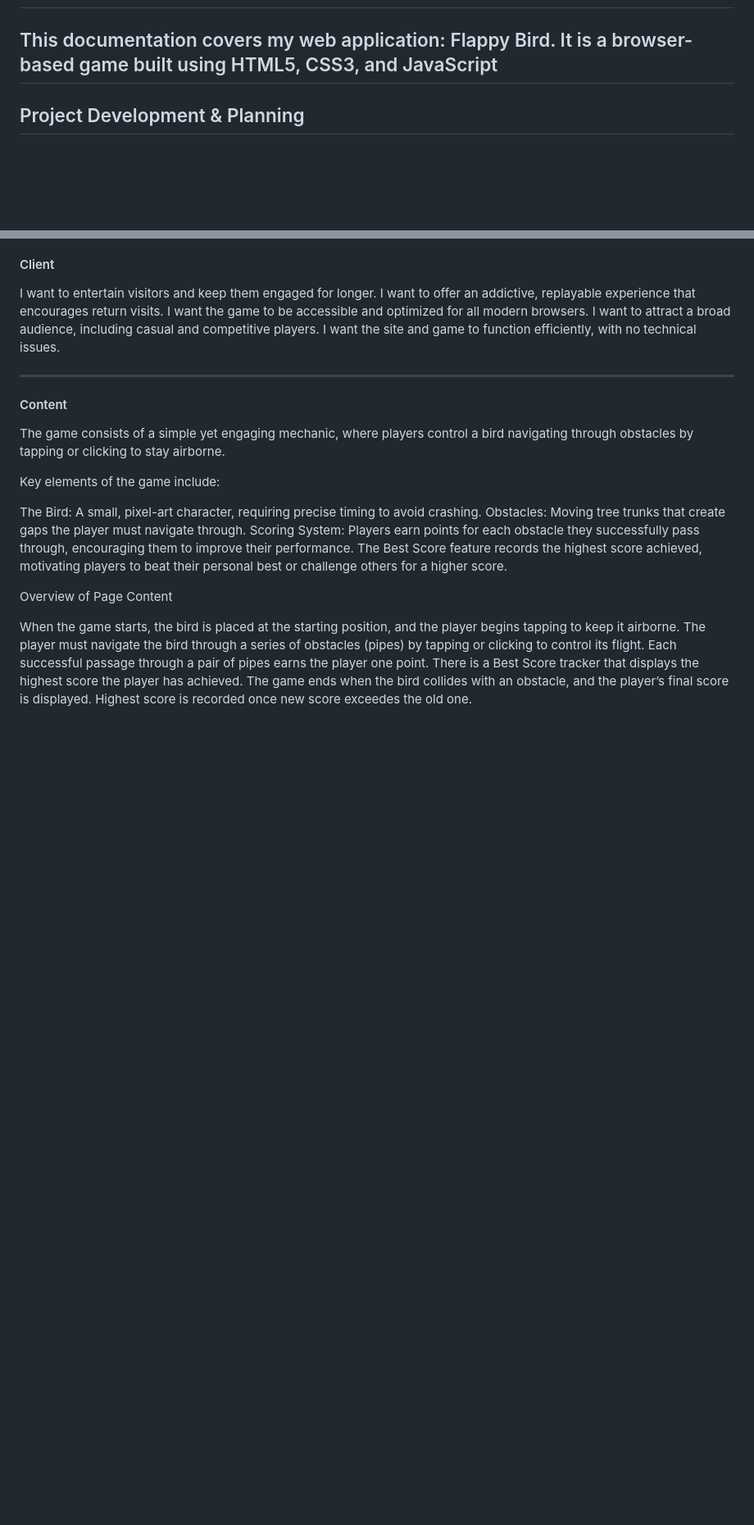
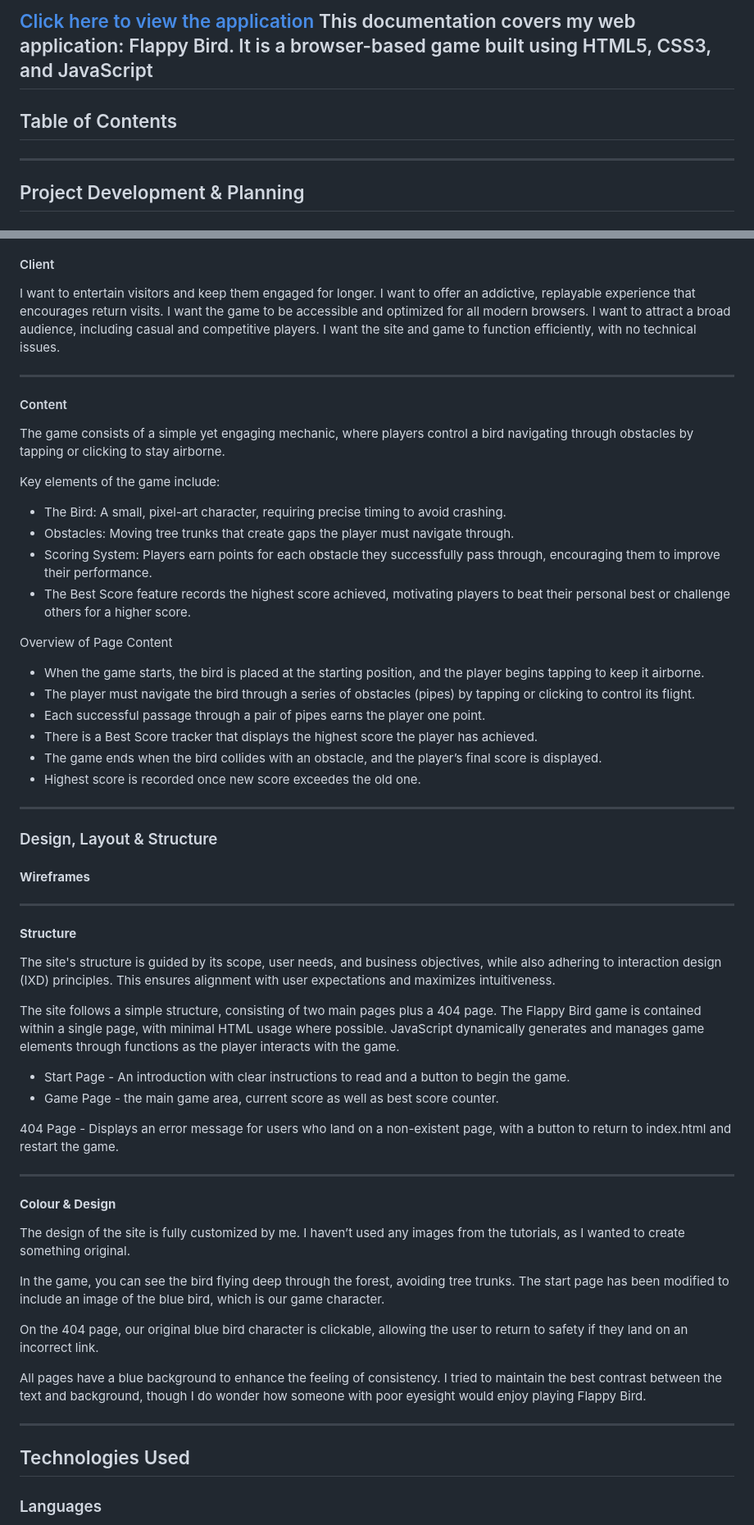
Before and after one commit to GrzegorzStary/MILESTONE-2, a Markdown page: README.md, 2 parts joined by grey strips. Shown: that part at 82% size. GitHub-like rendering; blank space fills up the shorter version.

Commit message:
UPDATE: Added additional text and structure for README.md

```diff
--- a/README.md
+++ b/README.md
@@ -2,7 +3,9 @@
 
+[Click here to view the application](https://grzegorzstary.github.io/MILESTONE-2/)
+This documentation covers my web application: Flappy Bird. It is a browser-based game built using HTML5, CSS3, and JavaScript
+---
+## Table of Contents
 
-
-This documentation covers my web application: Flappy Bird. It is a browser-based game built using HTML5, CSS3, and JavaScript
 ---
 ## Project Development & Planning
 
@@ -68,15 +71,54 @@ The game consists of a simple yet engaging mechanic, where players control a bir
 
 Key elements of the game include:
 
-The Bird: A small, pixel-art character, requiring precise timing to avoid crashing.
-Obstacles: Moving tree trunks that create gaps the player must navigate through.
-Scoring System: Players earn points for each obstacle they successfully pass through, encouraging them to improve their performance. The Best Score feature records the highest score achieved, motivating players to beat their personal best or challenge others for a higher score.
+* The Bird: A small, pixel-art character, requiring precise timing to avoid crashing.
+* Obstacles: Moving tree trunks that create gaps the player must navigate through.
+* Scoring System: Players earn points for each obstacle they successfully pass through, encouraging them to improve their performance.
+* The Best Score feature records the highest score achieved, motivating players to beat their personal best or challenge others for a higher score.
 
 Overview of Page Content
 
-When the game starts, the bird is placed at the starting position, and the player begins tapping to keep it airborne.
-The player must navigate the bird through a series of obstacles (pipes) by tapping or clicking to control its flight.
-Each successful passage through a pair of pipes earns the player one point.
-There is a Best Score tracker that displays the highest score the player has achieved.
-The game ends when the bird collides with an obstacle, and the player’s final score is displayed.
-Highest score is recorded once new score exceedes the old one.
+* When the game starts, the bird is placed at the starting position, and the player begins tapping to keep it airborne.
+* The player must navigate the bird through a series of obstacles (pipes) by tapping or clicking to control its flight.
+* Each successful passage through a pair of pipes earns the player one point.
+* There is a Best Score tracker that displays the highest score the player has achieved.
+* The game ends when the bird collides with an obstacle, and the player’s final score is displayed.
+* Highest score is recorded once new score exceedes the old one.
+
+---
+
+### Design, Layout & Structure
+
+#### **Wireframes**
+
+---
+
+#### **Structure**
+
+The site's structure is guided by its scope, user needs, and business objectives, while also adhering to interaction design (IXD) principles. This ensures alignment with user expectations and maximizes intuitiveness.
+
+The site follows a simple structure, consisting of two main pages plus a 404 page. The Flappy Bird game is contained within a single page, with minimal HTML usage where possible. JavaScript dynamically generates and manages game elements through functions as the player interacts with the game.
+
+* Start Page - An introduction with clear instructions to read and a button to begin the game.
+* Game Page - the main game area, current score as well as best score counter.
+
+404 Page - Displays an error message for users who land on a non-existent page, with a button to return to index.html and restart the game.
+
+---
+
+#### **Colour & Design**
+
+The design of the site is fully customized by me. I haven’t used any images from the tutorials, as I wanted to create something original.
+
+In the game, you can see the bird flying deep through the forest, avoiding tree trunks. The start page has been modified to include an image of the blue bird, which is our game character.
+
+On the 404 page, our original blue bird character is clickable, allowing the user to return to safety if they land on an incorrect link.
+
+All pages have a blue background to enhance the feeling of consistency. I tried to maintain the best contrast between the text and background, though I do wonder how someone with poor eyesight would enjoy playing Flappy Bird.
+
+---
+
+## Technologies Used
+
+### Languages
+
```
Also changed, not shown: other parts of README.md (+32 -21 lines).
